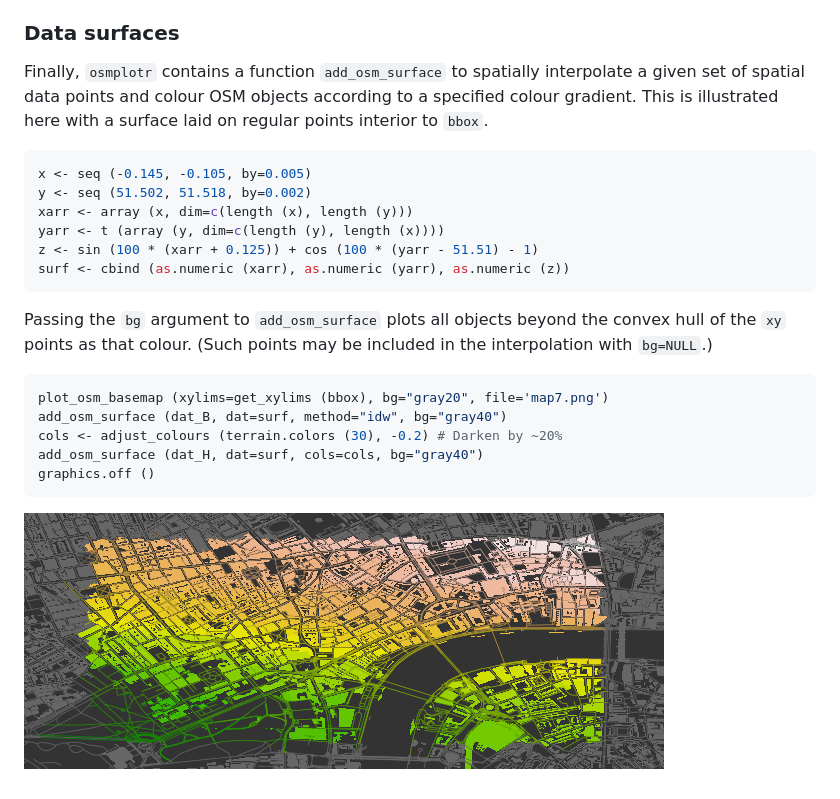
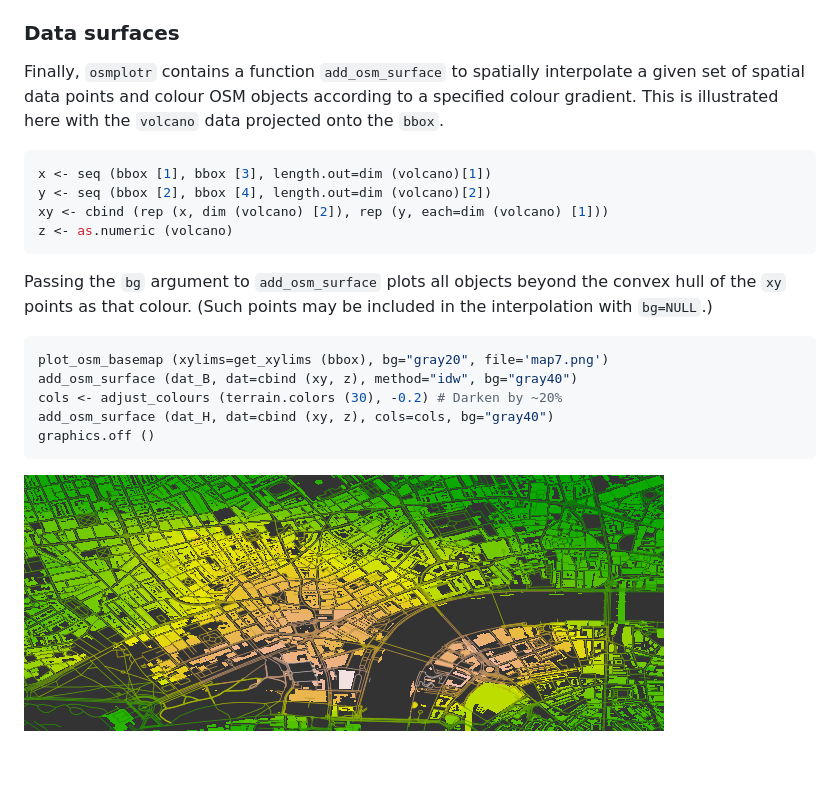
Before and after one commit to ropensci/osmplotr, a Markdown page: README.md, the part around the change. Drawn GitHub-style; pictures changed too: figure/map7.png; blank space fills up the shorter version.

Commit message:
update README map7

````diff
--- a/README.md
+++ b/README.md
@@ -166,24 +166,22 @@ See package vignettes ('Downloading Data' and 'Making Maps') for a lot more deta
 
 ### Data surfaces
 
-Finally, `osmplotr` contains a function `add_osm_surface` to spatially interpolate a given set of spatial data points and colour OSM objects according to a specified colour gradient. This is illustrated here with a surface laid on regular points interior to `bbox`.
+Finally, `osmplotr` contains a function `add_osm_surface` to spatially interpolate a given set of spatial data points and colour OSM objects according to a specified colour gradient. This is illustrated here with the `volcano` data projected onto the `bbox`.
 
 ``` r
-x <- seq (-0.145, -0.105, by=0.005)
-y <- seq (51.502, 51.518, by=0.002)
-xarr <- array (x, dim=c(length (x), length (y)))
-yarr <- t (array (y, dim=c(length (y), length (x))))
-z <- sin (100 * (xarr + 0.125)) + cos (100 * (yarr - 51.51) - 1)
-surf <- cbind (as.numeric (xarr), as.numeric (yarr), as.numeric (z))
+x <- seq (bbox [1], bbox [3], length.out=dim (volcano)[1])
+y <- seq (bbox [2], bbox [4], length.out=dim (volcano)[2])
+xy <- cbind (rep (x, dim (volcano) [2]), rep (y, each=dim (volcano) [1]))
+z <- as.numeric (volcano)
 ```
 
 Passing the `bg` argument to `add_osm_surface` plots all objects beyond the convex hull of the `xy` points as that colour. (Such points may be included in the interpolation with `bg=NULL`.)
 
 ``` r
 plot_osm_basemap (xylims=get_xylims (bbox), bg="gray20", file='map7.png')
-add_osm_surface (dat_B, dat=surf, method="idw", bg="gray40")
+add_osm_surface (dat_B, dat=cbind (xy, z), method="idw", bg="gray40")
 cols <- adjust_colours (terrain.colors (30), -0.2) # Darken by ~20%
-add_osm_surface (dat_H, dat=surf, cols=cols, bg="gray40")
+add_osm_surface (dat_H, dat=cbind (xy, z), cols=cols, bg="gray40")
 graphics.off ()
 ```
 
````
Also changed, not shown: 1 other file.
